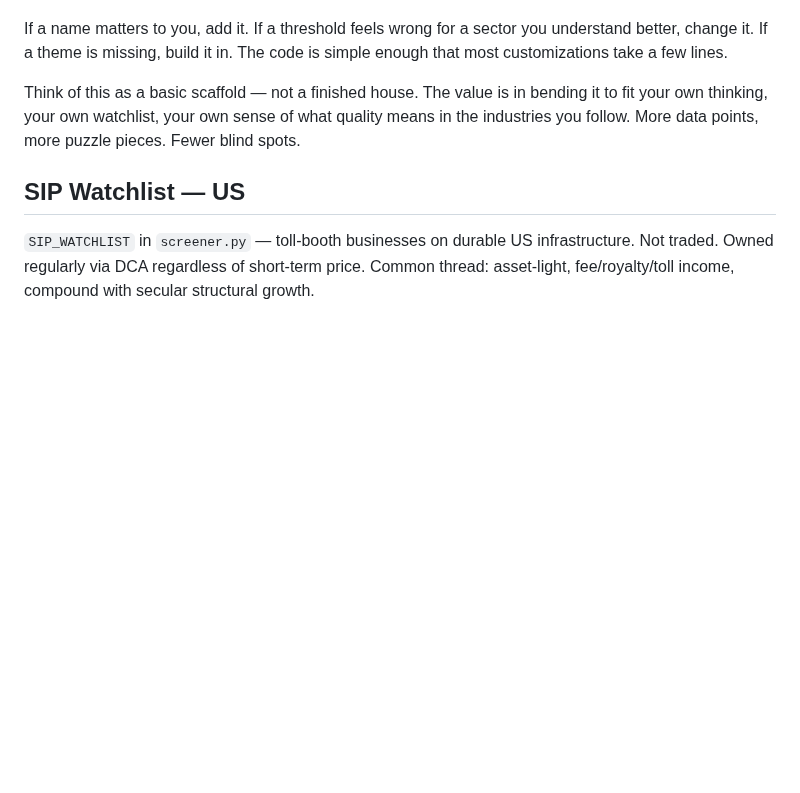
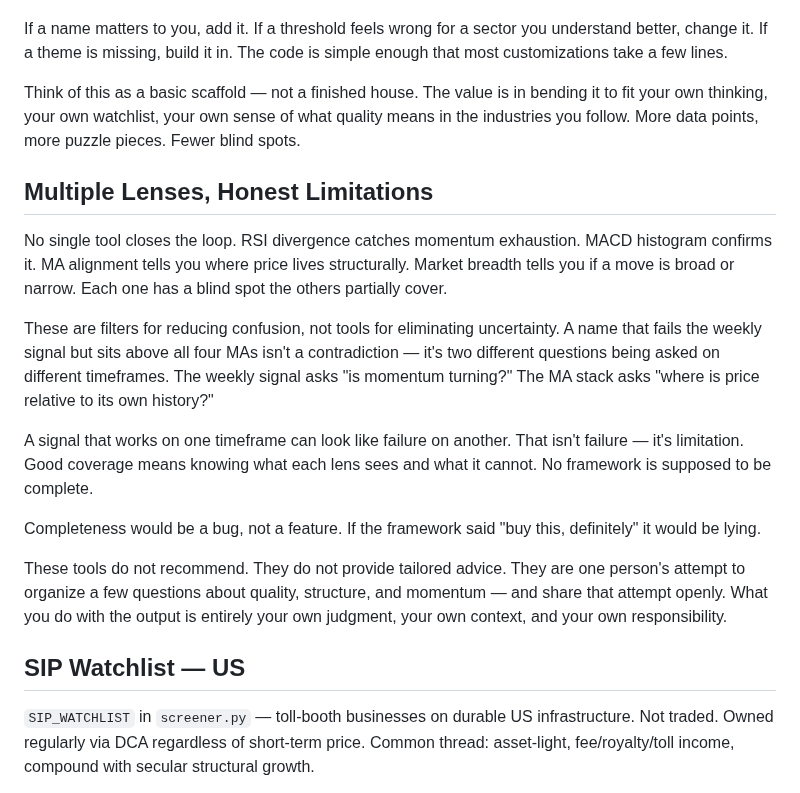
Before and after one commit to neurobloomai/market-tools, a Markdown page: README.md, the part around the change. Rendered like a GitHub page; blank space fills up the shorter version.

Commit message:
docs: add 'Multiple Lenses, Honest Limitations' section to README
Captures the honest framing: filters for reducing confusion not
eliminating uncertainty, timeframe-specific questions, limitation vs
failure, and the explicit no-advice / no-recommendation statement.

Co-Authored-By: Claude Sonnet 4.6 <noreply@anthropic.com>

```diff
--- a/README.md
+++ b/README.md
@@ -356,6 +356,18 @@ If a name matters to you, add it. If a threshold feels wrong for a sector you un
 
 Think of this as a basic scaffold — not a finished house. The value is in bending it to fit your own thinking, your own watchlist, your own sense of what quality means in the industries you follow. More data points, more puzzle pieces. Fewer blind spots.
 
+## Multiple Lenses, Honest Limitations
+
+No single tool closes the loop. RSI divergence catches momentum exhaustion. MACD histogram confirms it. MA alignment tells you where price lives structurally. Market breadth tells you if a move is broad or narrow. Each one has a blind spot the others partially cover.
+
+These are filters for reducing confusion, not tools for eliminating uncertainty. A name that fails the weekly signal but sits above all four MAs isn't a contradiction — it's two different questions being asked on different timeframes. The weekly signal asks "is momentum turning?" The MA stack asks "where is price relative to its own history?"
+
+A signal that works on one timeframe can look like failure on another. That isn't failure — it's limitation. Good coverage means knowing what each lens sees and what it cannot. No framework is supposed to be complete.
+
+Completeness would be a bug, not a feature. If the framework said "buy this, definitely" it would be lying.
+
+These tools do not recommend. They do not provide tailored advice. They are one person's attempt to organize a few questions about quality, structure, and momentum — and share that attempt openly. What you do with the output is entirely your own judgment, your own context, and your own responsibility.
+
 ## SIP Watchlist — US
 
 `SIP_WATCHLIST` in `screener.py` — toll-booth businesses on durable US infrastructure. Not traded. Owned regularly via DCA regardless of short-term price. Common thread: asset-light, fee/royalty/toll income, compound with secular structural growth.
```
